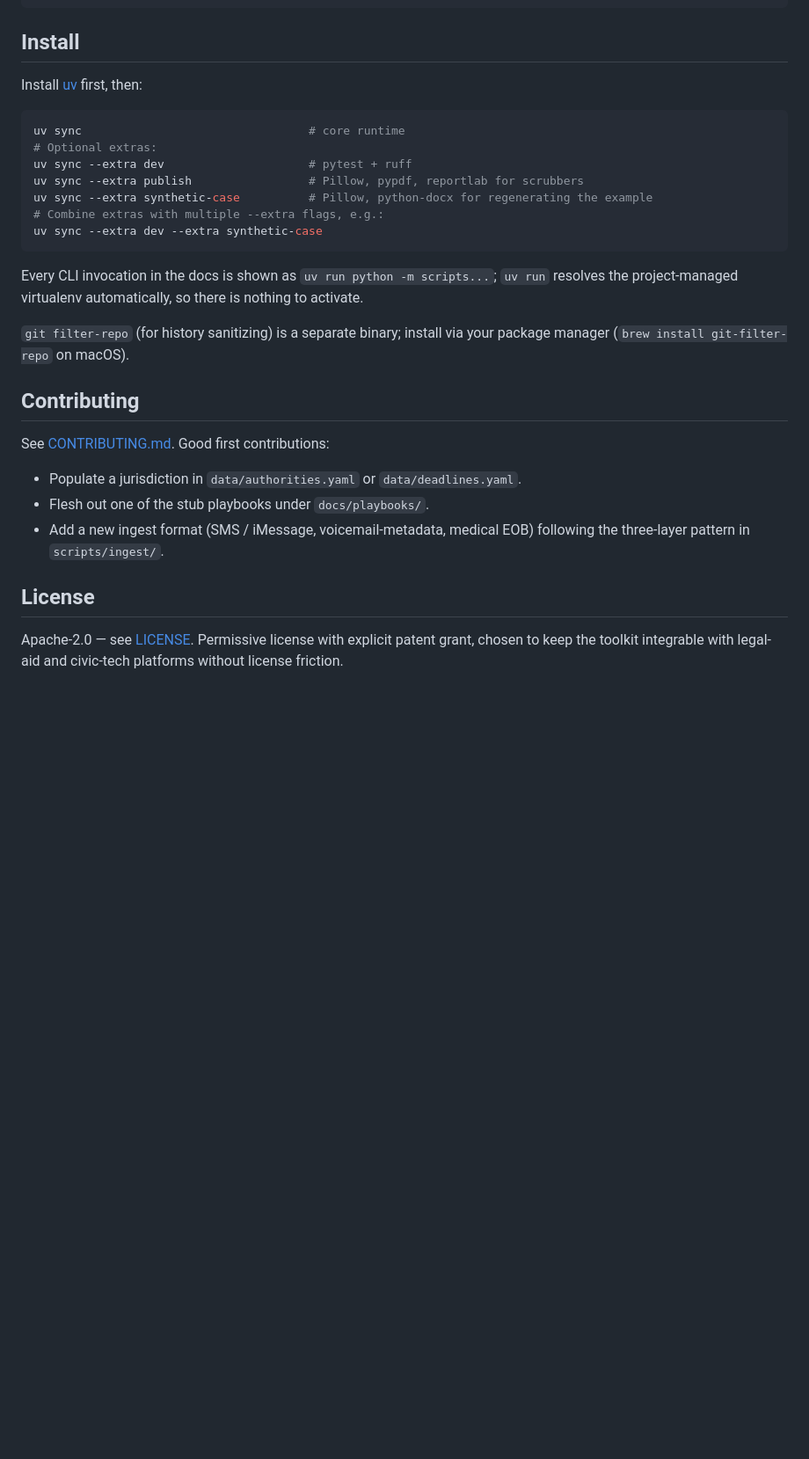
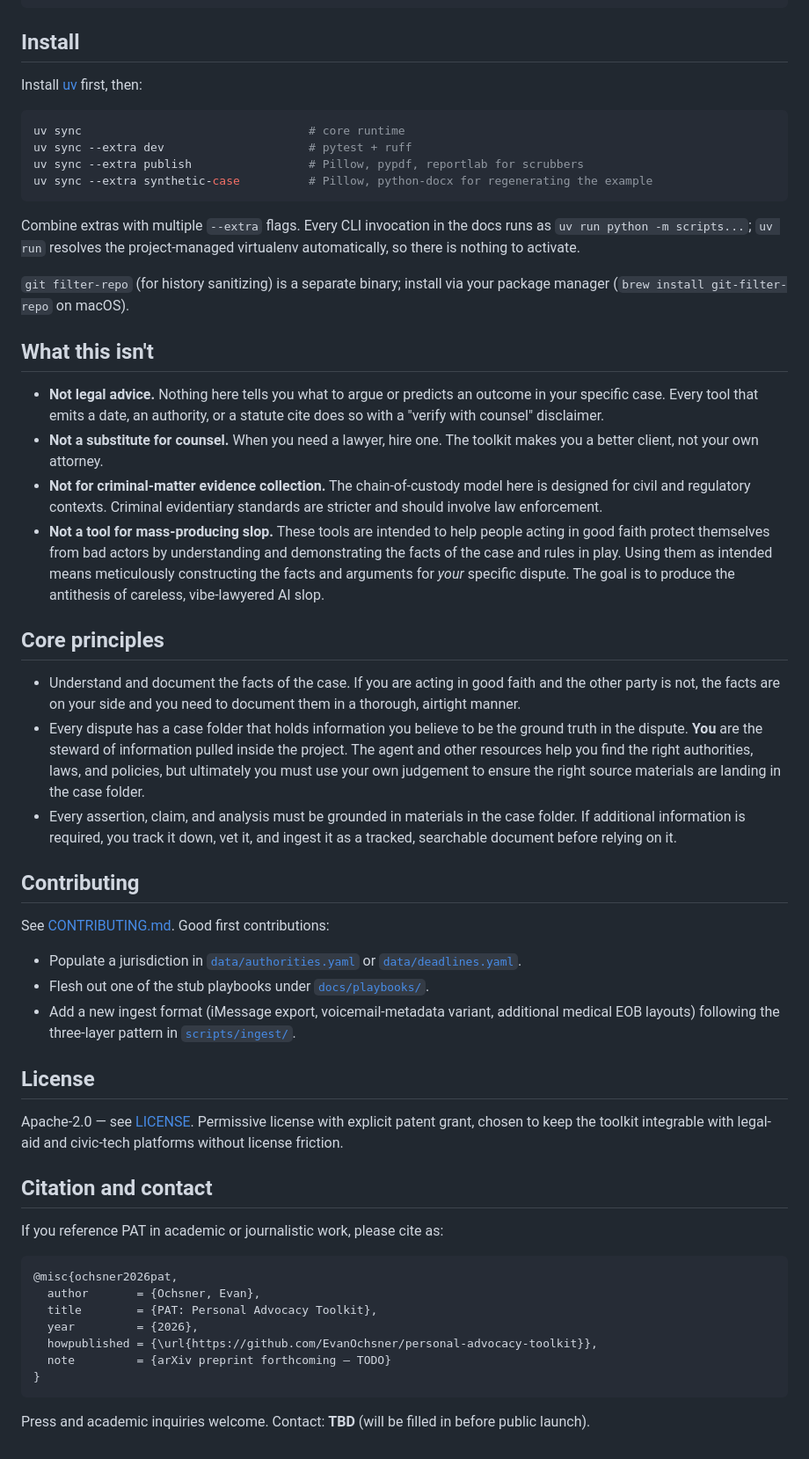
Before and after one commit to EvanOchsner/personal-advocacy-toolkit, a Markdown page: README.md, the part around one of its changes. Shown at 88% size. Drawn GitHub-style; blank space fills up the shorter version.

Commit message:
Claude-assisted Polish pass on README

````diff
--- a/README.md
+++ b/README.md
@@ -160,37 +145,62 @@ tests/         pytest suite; fixtures derived from the synthetic case
 
 ## Install
 
-Install [uv](https://docs.astral.sh/uv/getting-started/installation/) first,
-then:
+Install [uv](https://docs.astral.sh/uv/getting-started/installation/) first, then:
 
 ```sh
 uv sync                                 # core runtime
-# Optional extras:
 uv sync --extra dev                     # pytest + ruff
 uv sync --extra publish                 # Pillow, pypdf, reportlab for scrubbers
 uv sync --extra synthetic-case          # Pillow, python-docx for regenerating the example
-# Combine extras with multiple --extra flags, e.g.:
-uv sync --extra dev --extra synthetic-case
 ```
 
-Every CLI invocation in the docs is shown as `uv run python -m scripts...`;
-`uv run` resolves the project-managed virtualenv automatically, so there is
-nothing to activate.
+Combine extras with multiple `--extra` flags. Every CLI invocation in the docs runs as `uv run python -m scripts...`; `uv run` resolves the project-managed virtualenv automatically, so there is nothing to activate.
 
-`git filter-repo` (for history sanitizing) is a separate binary;
-install via your package manager (`brew install git-filter-repo` on
-macOS).
+`git filter-repo` (for history sanitizing) is a separate binary; install via your package manager (`brew install git-filter-repo` on macOS).
+
+## What this isn't
+
+- **Not legal advice.** Nothing here tells you what to argue or predicts an outcome in your specific case. Every tool that emits a date, an authority, or a statute cite does so with a "verify with counsel" disclaimer.
+- **Not a substitute for counsel.** When you need a lawyer, hire one. The toolkit makes you a better client, not your own attorney.
+- **Not for criminal-matter evidence collection.** The chain-of-custody model here is designed for civil and regulatory contexts. Criminal evidentiary standards are stricter and should involve law enforcement.
+- **Not a tool for mass-producing slop.** These tools are intended to help people acting in good faith protect themselves from bad actors by understanding and demonstrating the facts of the case and rules in play. Using them as intended means meticulously constructing the facts and arguments for *your* specific dispute. The goal is to produce the antithesis of careless, vibe-lawyered AI slop.
+
+## Core principles
+
+- Understand and document the facts of the case. If you are acting in good faith and the other party is not, the facts are on your side and you need to document them in a thorough, airtight manner.
+- Every dispute has a case folder that holds information you believe to be the ground truth in the dispute. **You** are the steward of information pulled inside the project. The agent and other resources help you find the right authorities, laws, and policies, but ultimately you must use your own judgement to ensure the right source materials are landing in the case folder.
+- Every assertion, claim, and analysis must be grounded in materials in the case folder. If additional information is required, you track it down, vet it, and ingest it as a tracked, searchable document before relying on it.
 
 ## Contributing
 
 See [CONTRIBUTING.md](CONTRIBUTING.md). Good first contributions:
 
-- Populate a jurisdiction in `data/authorities.yaml` or
-  `data/deadlines.yaml`.
-- Flesh out one of the stub playbooks under `docs/playbooks/`.
-- Add a new ingest format (SMS / iMessage, voicemail-metadata, medical
-  EOB) following the three-layer pattern in `scripts/ingest/`.
+- Populate a jurisdiction in [`data/authorities.yaml`](data/authorities.yaml) or [`data/deadlines.yaml`](data/deadlines.yaml).
+- Flesh out one of the stub playbooks under [`docs/playbooks/`](docs/playbooks/).
+- Add a new ingest format (iMessage export, voicemail-metadata variant, additional medical EOB layouts) following the three-layer pattern in [`scripts/ingest/`](scripts/ingest/).
 
 ## License
 
 Apache-2.0 — see [LICENSE](LICENSE). Permissive license with explicit patent grant, chosen to keep the toolkit integrable with legal-aid and civic-tech platforms without license friction.
+
+## Citation and contact
+
+<!--
+TODO before launch: replace the placeholder citation below with a real
+arXiv preprint reference once the writeup is posted, and fill in a real
+contact route (email, project alias, or issue-tracker link).
+-->
+
+If you reference PAT in academic or journalistic work, please cite as:
+
+```bibtex
+@misc{ochsner2026pat,
+  author       = {Ochsner, Evan},
+  title        = {PAT: Personal Advocacy Toolkit},
+  year         = {2026},
+  howpublished = {\url{https://github.com/EvanOchsner/personal-advocacy-toolkit}},
+  note         = {arXiv preprint forthcoming — TODO}
+}
+```
+
+Press and academic inquiries welcome. Contact: **TBD** (will be filled in before public launch).
````
Also changed, not shown: other parts of README.md (+100 -115 lines).
